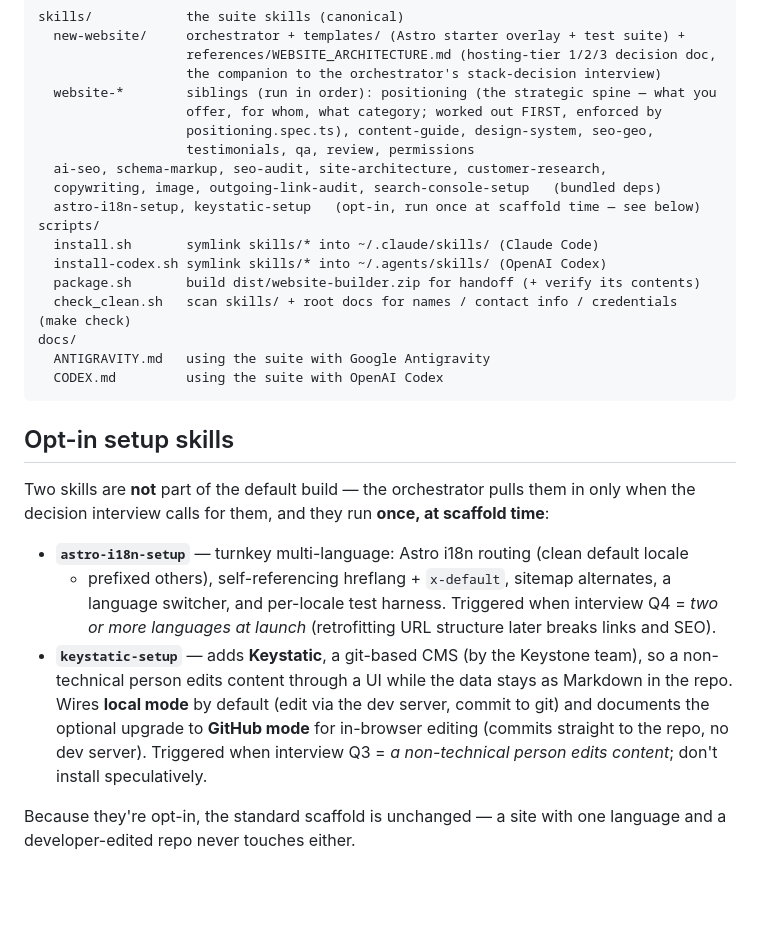
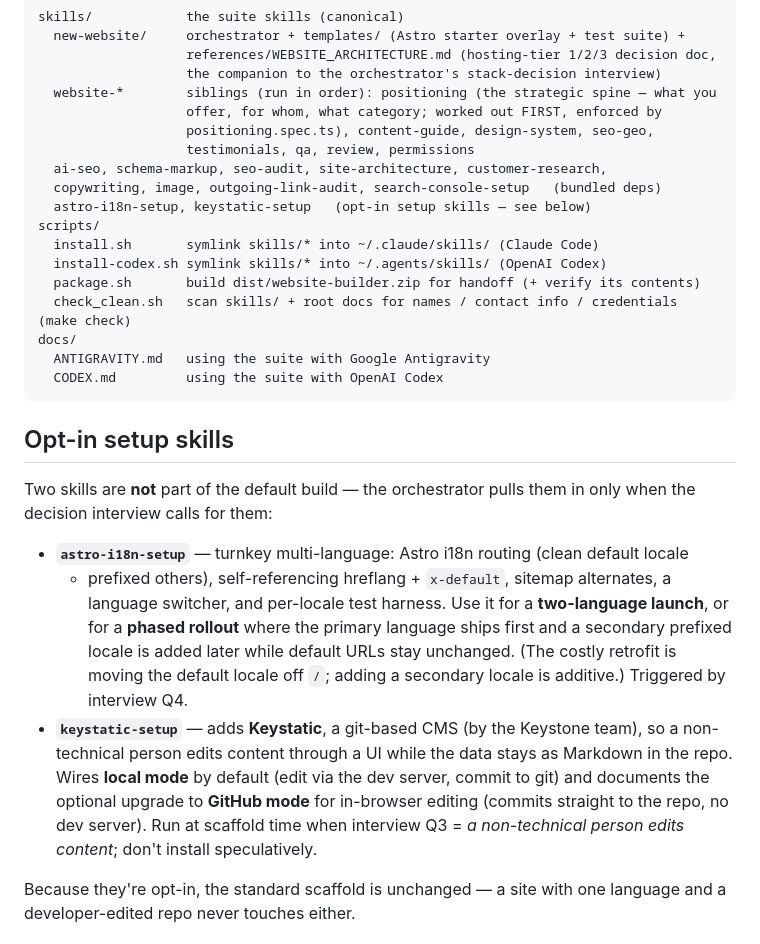
Before and after one commit to karero/website-builder, a Markdown page: README.md, the part around the change. GitHub-like rendering; blank space fills up the shorter version.

Commit message:
docs: README reflects phased i18n rollout (post-PR#2 review)
Final review caught the README opt-in section still framing astro-i18n-setup as
scaffold-time-only after PR #2 added phased support.

- Layout: 'opt-in, run once at scaffold time' -> 'opt-in setup skills'.
- Opt-in section: drop the shared 'run once at scaffold time' framing; astro-i18n-setup now
  reads 'two-language launch OR phased rollout (primary first, secondary locale added later,
  default URLs unchanged; the costly retrofit is moving the default off /)'. keystatic-setup
  keeps its scaffold-time timing in its own bullet.
- new-website SKILL.md: untangle the ': (the seven ...))' punctuation in scaffold step 3.

Co-Authored-By: Claude Opus 4.8 <noreply@anthropic.com>

```diff
--- a/README.md
+++ b/README.md
@@ -92,7 +92,7 @@ skills/            the suite skills (canonical)
                    testimonials, qa, review, permissions
   ai-seo, schema-markup, seo-audit, site-architecture, customer-research,
   copywriting, image, outgoing-link-audit, search-console-setup   (bundled deps)
-  astro-i18n-setup, keystatic-setup   (opt-in, run once at scaffold time — see below)
+  astro-i18n-setup, keystatic-setup   (opt-in setup skills — see below)
 scripts/
   install.sh       symlink skills/* into ~/.claude/skills/ (Claude Code)
   install-codex.sh symlink skills/* into ~/.agents/skills/ (OpenAI Codex)
@@ -106,18 +106,20 @@ docs/
 ## Opt-in setup skills
 
 Two skills are **not** part of the default build — the orchestrator pulls them in only when
-the decision interview calls for them, and they run **once, at scaffold time**:
+the decision interview calls for them:
 
 - **`astro-i18n-setup`** — turnkey multi-language: Astro i18n routing (clean default locale
   + prefixed others), self-referencing hreflang + `x-default`, sitemap alternates, a language
-  switcher, and per-locale test harness. Triggered when interview Q4 = *two or more languages
-  at launch* (retrofitting URL structure later breaks links and SEO).
+  switcher, and per-locale test harness. Use it for a **two-language launch**, or for a
+  **phased rollout** where the primary language ships first and a secondary prefixed locale is
+  added later while default URLs stay unchanged. (The costly retrofit is moving the default
+  locale off `/`; adding a secondary locale is additive.) Triggered by interview Q4.
 - **`keystatic-setup`** — adds **Keystatic**, a git-based CMS (by the Keystone team), so a
   non-technical person edits content through a UI while the data stays as Markdown in the
   repo. Wires **local mode** by default (edit via the dev server, commit to git) and
   documents the optional upgrade to **GitHub mode** for in-browser editing (commits straight
-  to the repo, no dev server). Triggered when interview Q3 = *a non-technical person edits
-  content*; don't install speculatively.
+  to the repo, no dev server). Run at scaffold time when interview Q3 = *a non-technical
+  person edits content*; don't install speculatively.
 
 Because they're opt-in, the standard scaffold is unchanged — a site with one language and a
 developer-edited repo never touches either.
```
Also changed, not shown: skills/new-website/SKILL.md (+3 -3 lines).
